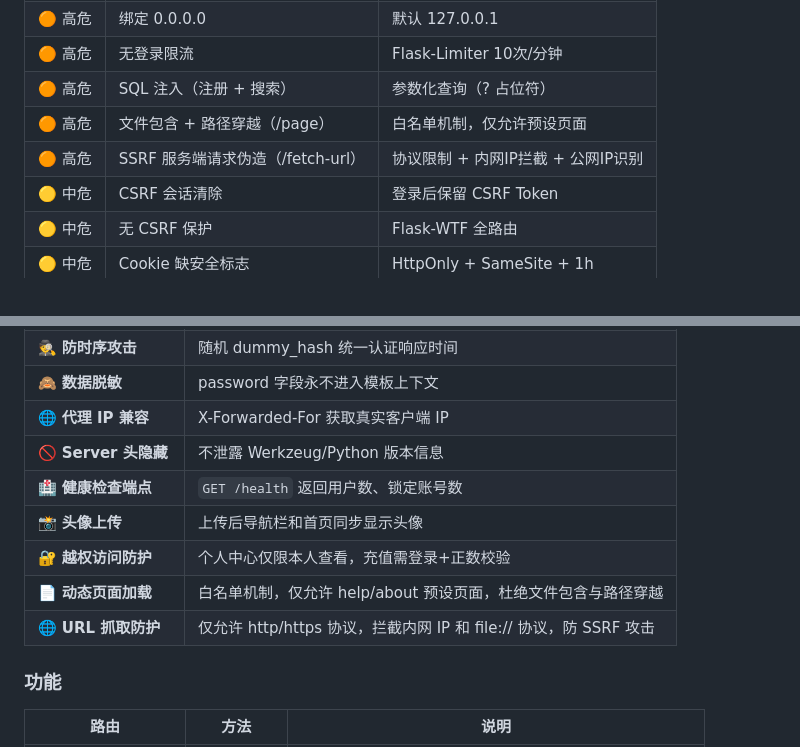
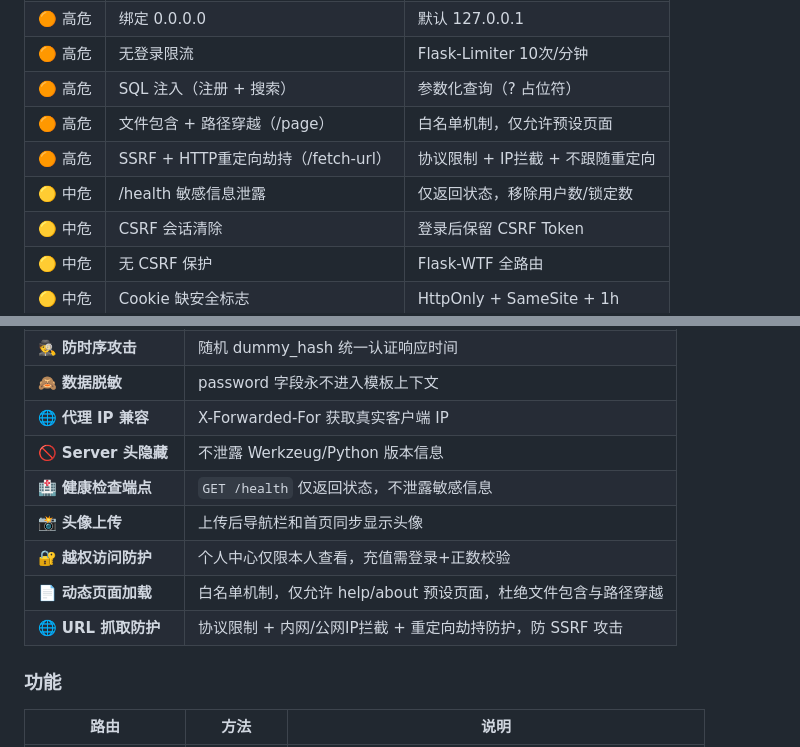
Before and after one commit to lierrehub/flask-login-app, a Markdown page: README.md, 2 parts joined by grey strips. GitHub-like rendering.

Commit message:
更新 README：新增HTTP重定向劫持修复 + /health信息泄露修复说明

```diff
--- a/README.md
+++ b/README.md
@@ -21,7 +21,8 @@
 | 🟠 高危 | 无登录限流 | Flask-Limiter 10次/分钟 |
 | 🟠 高危 | SQL 注入（注册 + 搜索） | 参数化查询（? 占位符） |
 | 🟠 高危 | 文件包含 + 路径穿越（/page） | 白名单机制，仅允许预设页面 |
-| 🟠 高危 | SSRF 服务端请求伪造（/fetch-url） | 协议限制 + 内网IP拦截 + 公网IP识别 |
+| 🟠 高危 | SSRF + HTTP重定向劫持（/fetch-url） | 协议限制 + IP拦截 + 不跟随重定向 |
+| 🟡 中危 | /health 敏感信息泄露 | 仅返回状态，移除用户数/锁定数 |
 | 🟡 中危 | CSRF 会话清除 | 登录后保留 CSRF Token |
 | 🟡 中危 | 无 CSRF 保护 | Flask-WTF 全路由 |
 | 🟡 中危 | Cookie 缺安全标志 | HttpOnly + SameSite + 1h |
@@ -42,11 +43,11 @@
 | 🙈 **数据脱敏** | password 字段永不进入模板上下文 |
 | 🌐 **代理 IP 兼容** | X-Forwarded-For 获取真实客户端 IP |
 | 🚫 **Server 头隐藏** | 不泄露 Werkzeug/Python 版本信息 |
-| 🏥 **健康检查端点** | `GET /health` 返回用户数、锁定账号数 |
+| 🏥 **健康检查端点** | `GET /health` 仅返回状态，不泄露敏感信息 |
 | 📸 **头像上传** | 上传后导航栏和首页同步显示头像 |
 | 🔐 **越权访问防护** | 个人中心仅限本人查看，充值需登录+正数校验 |
 | 📄 **动态页面加载** | 白名单机制，仅允许 help/about 预设页面，杜绝文件包含与路径穿越 |
-| 🌐 **URL 抓取防护** | 仅允许 http/https 协议，拦截内网 IP 和 file:// 协议，防 SSRF 攻击 |
+| 🌐 **URL 抓取防护** | 协议限制 + 内网/公网IP拦截 + 重定向劫持防护，防 SSRF 攻击 |
 
 ### 功能
 
```
